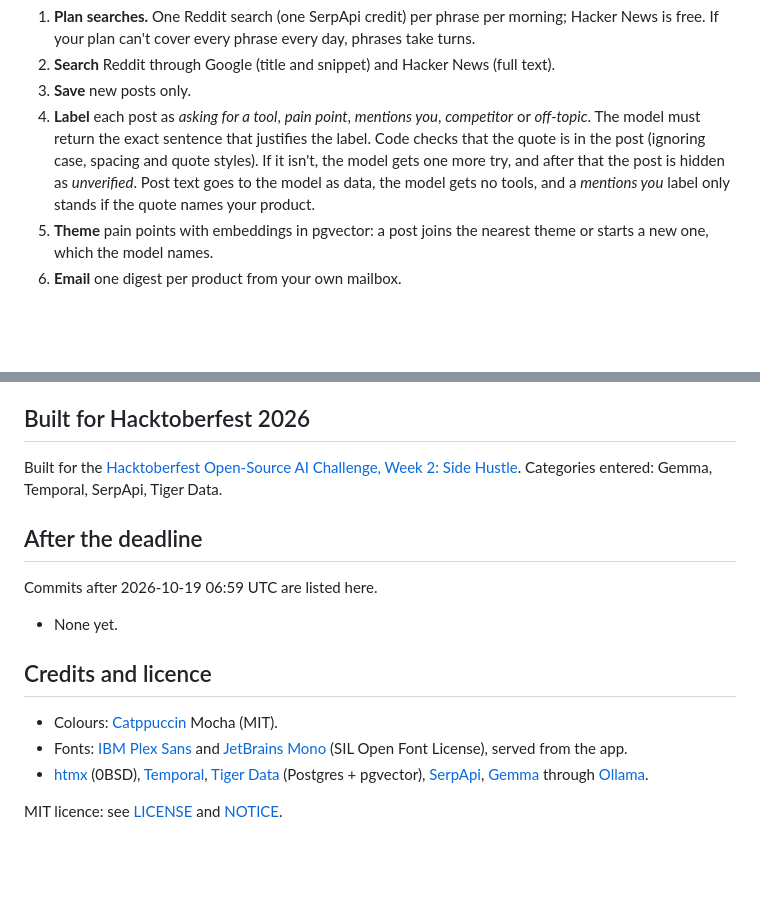
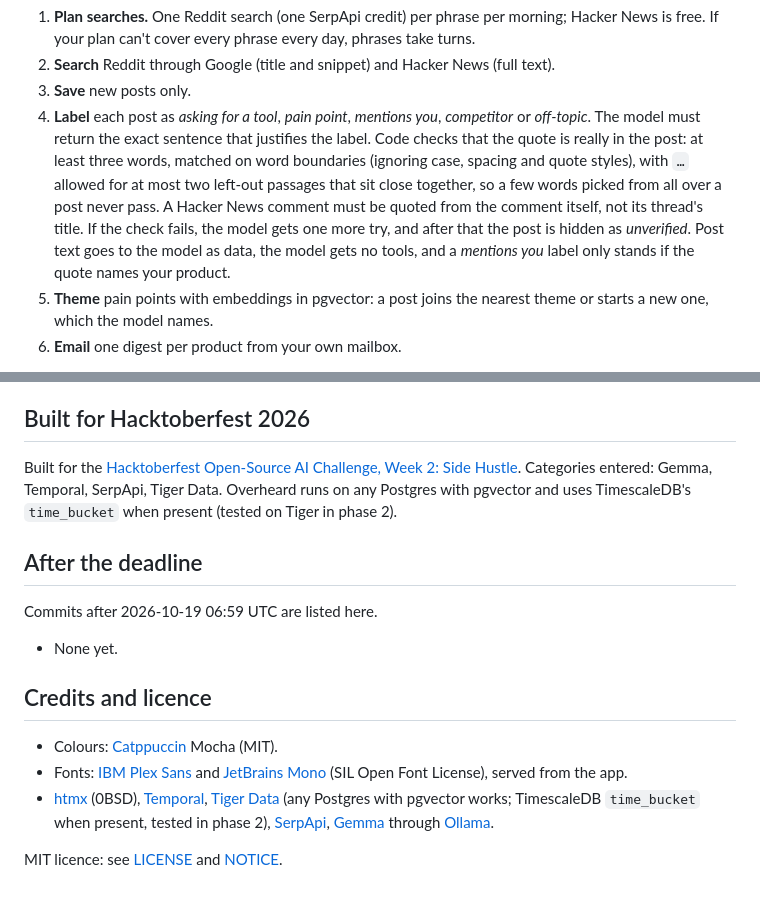
Before and after one commit to prateek11rai/overheard, a Markdown page: README.md, 2 parts joined by grey strips. Rendered like a GitHub page; blank space fills up the shorter version.

```diff
--- a/README.md
+++ b/README.md
@@ -37,7 +37,7 @@ At the morning time (07:00 by default), one Temporal workflow runs each active p
 1. **Plan searches.** One Reddit search (one SerpApi credit) per phrase per morning; Hacker News is free. If your plan can't cover every phrase every day, phrases take turns.
 2. **Search** Reddit through Google (title and snippet) and Hacker News (full text).
 3. **Save** new posts only.
-4. **Label** each post as *asking for a tool*, *pain point*, *mentions you*, *competitor* or *off-topic*. The model must return the exact sentence that justifies the label. Code checks that the quote is in the post (ignoring case, spacing and quote styles). If it isn't, the model gets one more try, and after that the post is hidden as *unverified*. Post text goes to the model as data, the model gets no tools, and a *mentions you* label only stands if the quote names your product.
+4. **Label** each post as *asking for a tool*, *pain point*, *mentions you*, *competitor* or *off-topic*. The model must return the exact sentence that justifies the label. Code checks that the quote is really in the post: at least three words, matched on word boundaries (ignoring case, spacing and quote styles), with `…` allowed for at most two left-out passages that sit close together, so a few words picked from all over a post never pass. A Hacker News comment must be quoted from the comment itself, not its thread's title. If the check fails, the model gets one more try, and after that the post is hidden as *unverified*. Post text goes to the model as data, the model gets no tools, and a *mentions you* label only stands if the quote names your product.
 5. **Theme** pain points with embeddings in pgvector: a post joins the nearest theme or starts a new one, which the model names.
 6. **Email** one digest per product from your own mailbox.
 
@@ -123,7 +123,7 @@ The web app listens on 127.0.0.1 by default and refuses any other address unless
 
 <!-- TODO(planner): link to the DEV post. -->
 
-Built for the [Hacktoberfest Open-Source AI Challenge, Week 2: Side Hustle](https://dev.to/challenges/hacktoberfest-week2-2026-10-12). Categories entered: Gemma, Temporal, SerpApi, Tiger Data.
+Built for the [Hacktoberfest Open-Source AI Challenge, Week 2: Side Hustle](https://dev.to/challenges/hacktoberfest-week2-2026-10-12). Categories entered: Gemma, Temporal, SerpApi, Tiger Data. Overheard runs on any Postgres with pgvector and uses TimescaleDB's `time_bucket` when present (tested on Tiger in phase 2).
 
 ## After the deadline
 
@@ -135,6 +135,6 @@ Commits after 2026-10-19 06:59 UTC are listed here.
 
 - Colours: [Catppuccin](https://github.com/catppuccin/catppuccin) Mocha (MIT).
 - Fonts: [IBM Plex Sans](https://github.com/IBM/plex) and [JetBrains Mono](https://github.com/JetBrains/JetBrainsMono) (SIL Open Font License), served from the app.
-- [htmx](https://github.com/bigskysoftware/htmx) (0BSD), [Temporal](https://temporal.io), [Tiger Data](https://www.tigerdata.com) (Postgres + pgvector), [SerpApi](https://serpapi.com), [Gemma](https://ai.google.dev/gemma) through [Ollama](https://ollama.com).
+- [htmx](https://github.com/bigskysoftware/htmx) (0BSD), [Temporal](https://temporal.io), [Tiger Data](https://www.tigerdata.com) (any Postgres with pgvector works; TimescaleDB `time_bucket` when present, tested in phase 2), [SerpApi](https://serpapi.com), [Gemma](https://ai.google.dev/gemma) through [Ollama](https://ollama.com).
 
 MIT licence: see [LICENSE](LICENSE) and [NOTICE](NOTICE).
```
Also changed, not shown: docs/RUNBOOK.md (+9 -7 lines), docs/devto-post.md (+3 -3 lines).
